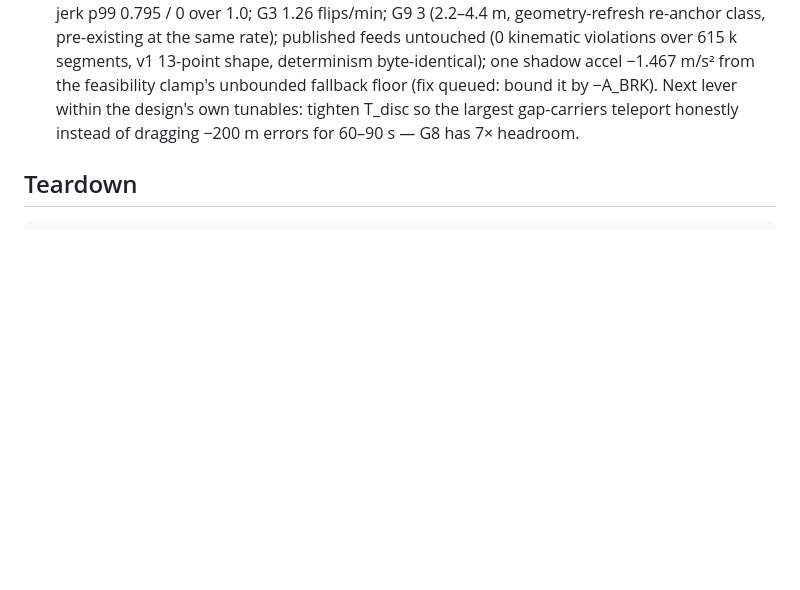
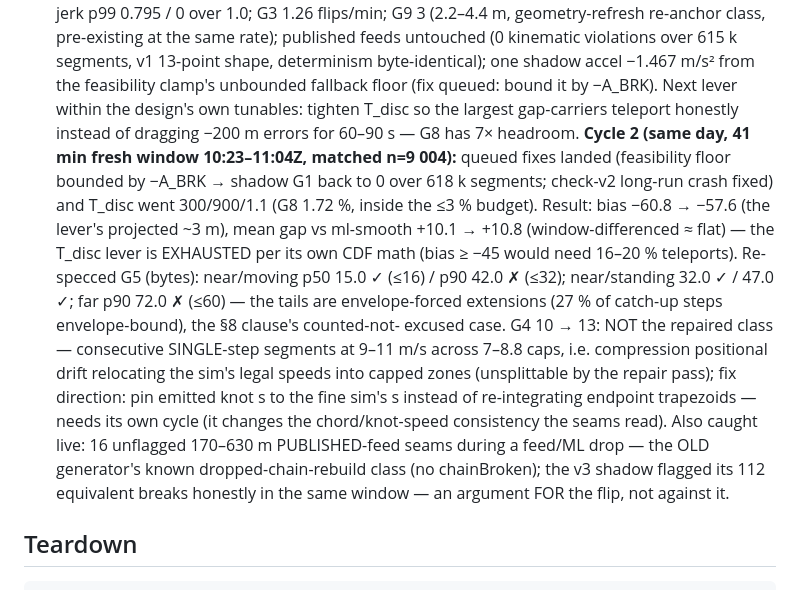
Before and after one commit to Acex187x/tram-app, a Markdown page: lab/README.md, the part around the change. Drawn GitHub-style; blank space fills up the shorter version.

Commit message:
lab: README findings — cycle-2 numbers: T_disc lever exhausted, G4 drift class, published chain-break seams caught live
Co-Authored-By: Claude Fable 5 <noreply@anthropic.com>

```diff
--- a/lab/README.md
+++ b/lab/README.md
@@ -387,6 +387,26 @@ TSX_TSCONFIG_PATH=$PWD/tsconfig.runtime.json ./node_modules/.bin/tsx src/main.ts
   (fix queued: bound it by −A_BRK). Next lever within the design's own
   tunables: tighten T_disc so the largest gap-carriers teleport honestly
   instead of dragging −200 m errors for 60–90 s — G8 has 7× headroom.
+  **Cycle 2 (same day, 41 min fresh window 10:23–11:04Z, matched n=9 004):**
+  queued fixes landed (feasibility floor bounded by −A_BRK → shadow G1 back
+  to 0 over 618 k segments; check-v2 long-run crash fixed) and T_disc went
+  300/900/1.1 (G8 1.72 %, inside the ≤3 % budget). Result: bias −60.8 →
+  −57.6 (the lever's projected ~3 m), mean gap vs ml-smooth +10.1 → +10.8
+  (window-differenced ≈ flat) — the T_disc lever is EXHAUSTED per its own
+  CDF math (bias ≥ −45 would need 16–20 % teleports). Re-specced G5 (bytes):
+  near/moving p50 15.0 ✓ (≤16) / p90 42.0 ✗ (≤32); near/standing 32.0 ✓ /
+  47.0 ✓; far p90 72.0 ✗ (≤60) — the tails are envelope-forced extensions
+  (27 % of catch-up steps envelope-bound), the §8 clause's counted-not-
+  excused case. G4 10 → 13: NOT the repaired class — consecutive SINGLE-step
+  segments at 9–11 m/s across 7–8.8 caps, i.e. compression positional drift
+  relocating the sim's legal speeds into capped zones (unsplittable by the
+  repair pass); fix direction: pin emitted knot s to the fine sim's s
+  instead of re-integrating endpoint trapezoids — needs its own cycle (it
+  changes the chord/knot-speed consistency the seams read). Also caught
+  live: 16 unflagged 170–630 m PUBLISHED-feed seams during a feed/ML drop —
+  the OLD generator's known dropped-chain-rebuild class (no chainBroken);
+  the v3 shadow flagged its 112 equivalent breaks honestly in the same
+  window — an argument FOR the flip, not against it.
 
 ## Teardown
 
```
